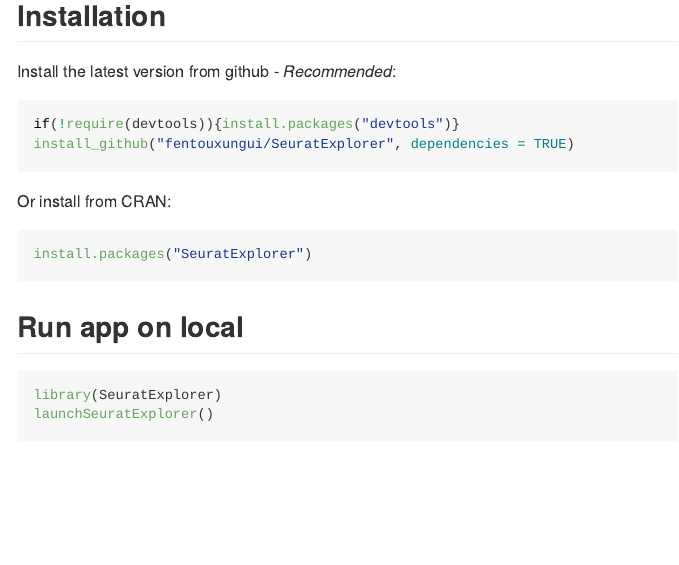
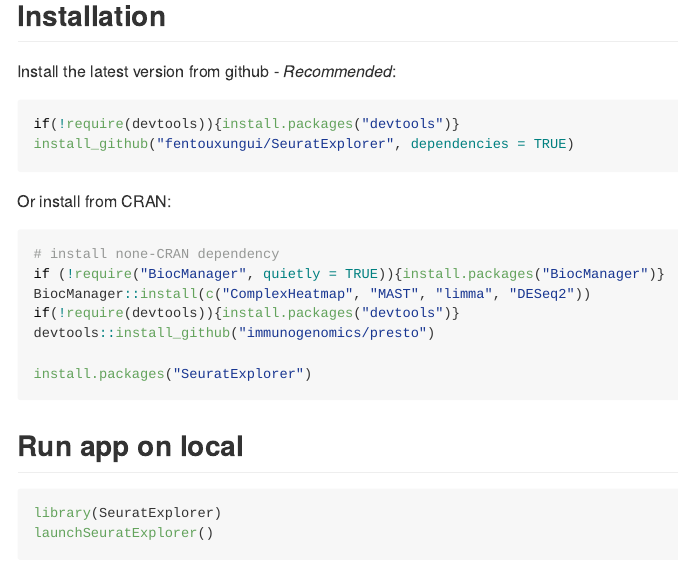
Before and after one commit to dktanwar/SeuratExplorer, an R Markdown document (README.Rmd): the page in a window 1100 px wide, from 430 px down. The pictures show the output file README.md that the author committed with the source, drawn offline in the style of GitHub; badge pictures from the web are left out.

Commit message:
update Readme

````diff
--- a/README.Rmd
+++ b/README.Rmd
@@ -37,6 +37,12 @@
 Or install from CRAN:
 
 ```{r eval=FALSE}
+# install none-CRAN dependency
+if (!require("BiocManager", quietly = TRUE)){install.packages("BiocManager")}
+BiocManager::install(c("ComplexHeatmap", "MAST", "limma", "DESeq2"))
+if(!require(devtools)){install.packages("devtools")}
+devtools::install_github("immunogenomics/presto")
+
 install.packages("SeuratExplorer")
 ```
 
````
Also changed, not shown: README.md, 1 other file.
